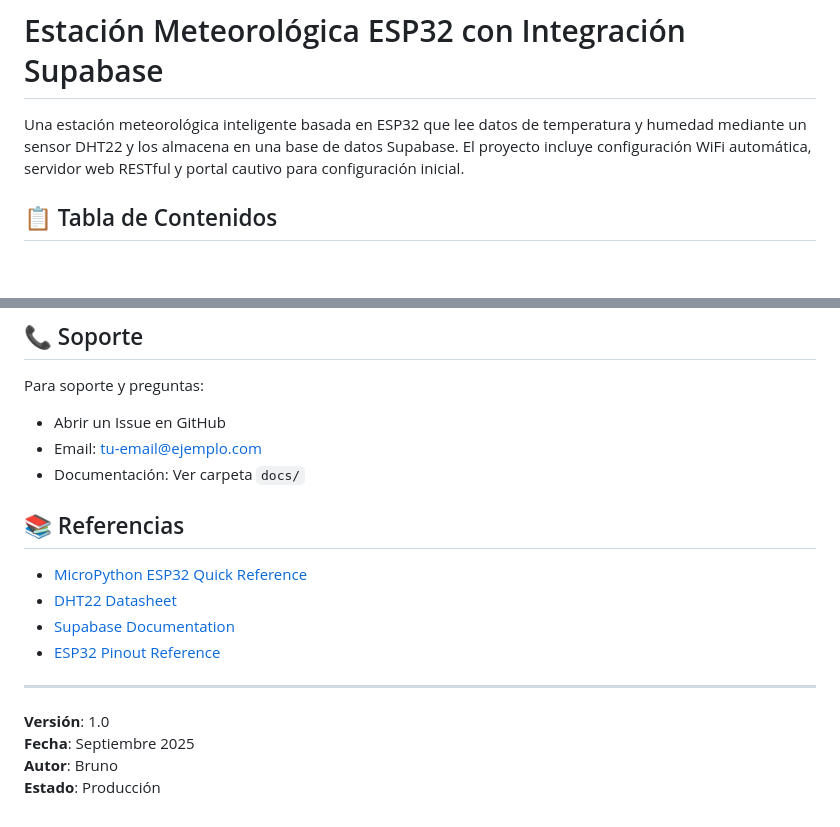
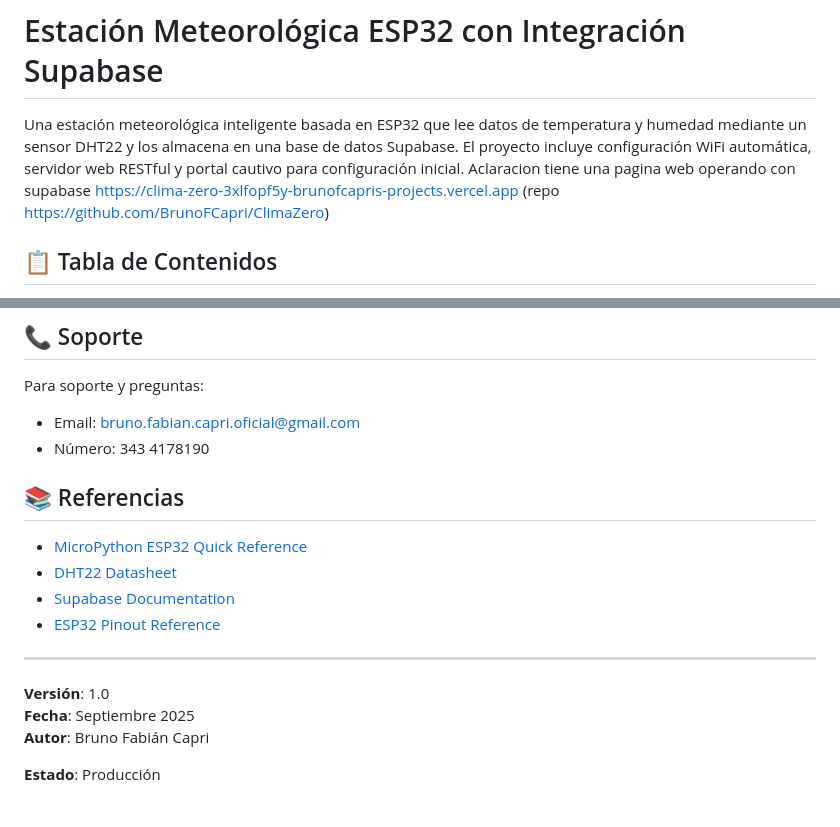
Before and after one commit to BrunoFCapri/ESP32WeatherStation, a Markdown page: README.md, 2 parts joined by grey strips. Drawn GitHub-style; blank space fills up the shorter version.

```diff
--- a/README.md
+++ b/README.md
@@ -1,6 +1,6 @@
 # Estación Meteorológica ESP32 con Integración Supabase
 
-Una estación meteorológica inteligente basada en ESP32 que lee datos de temperatura y humedad mediante un sensor DHT22 y los almacena en una base de datos Supabase. El proyecto incluye configuración WiFi automática, servidor web RESTful y portal cautivo para configuración inicial.
+Una estación meteorológica inteligente basada en ESP32 que lee datos de temperatura y humedad mediante un sensor DHT22 y los almacena en una base de datos Supabase. El proyecto incluye configuración WiFi automática, servidor web RESTful y portal cautivo para configuración inicial. Aclaracion tiene una pagina web operando con supabase https://clima-zero-3xlfopf5y-brunofcapris-projects.vercel.app (repo https://github.com/BrunoFCapri/ClimaZero)
 
 ## 📋 Tabla de Contenidos
 
@@ -531,9 +531,9 @@ Las contribuciones son bienvenidas. Por favor:
 ## 📞 Soporte
 
 Para soporte y preguntas:
-- Abrir un Issue en GitHub
-- Email: tu-email@ejemplo.com
-- Documentación: Ver carpeta `docs/`
+
+- Email: bruno.fabian.capri.oficial@gmail.com
+- Número: 343 4178190
 
 ## 📚 Referencias
 
@@ -546,5 +546,6 @@ Para soporte y preguntas:
 
 **Versión**: 1.0
 **Fecha**: Septiembre 2025
-**Autor**: Bruno
+**Autor**: Bruno Fabián Capri
+
 **Estado**: Producción
```
